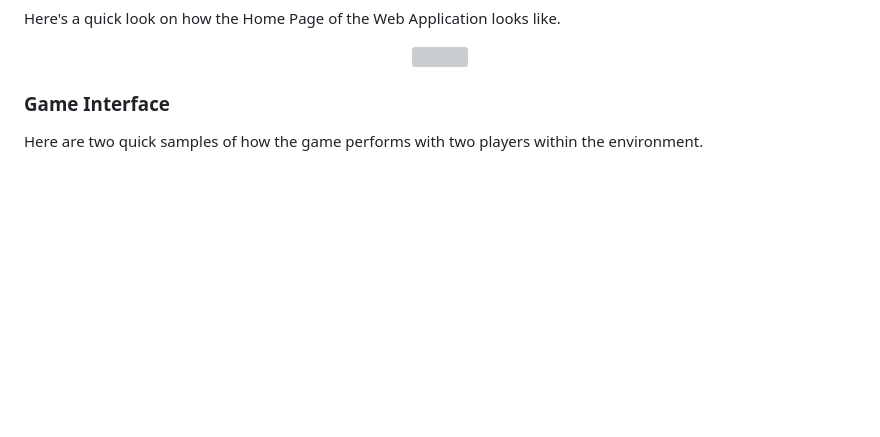
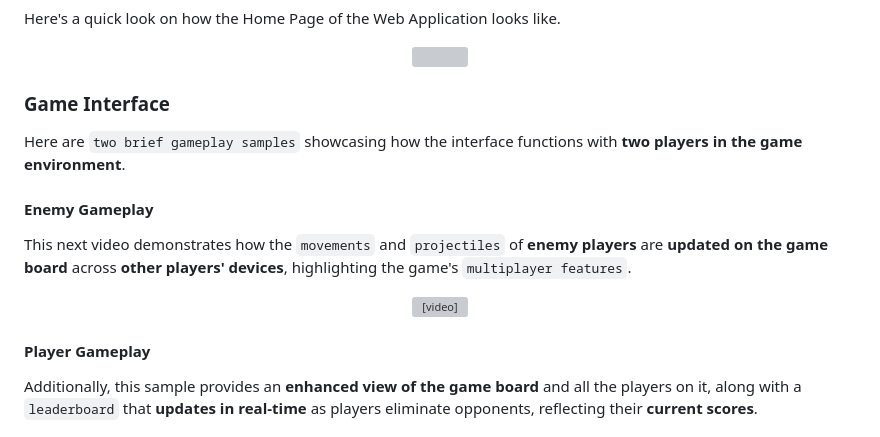
Before and after one commit to EstevesX10/Client-Server-Multiplayer-Game, a Markdown page: README.md, the part around one of its changes. Drawn GitHub-style; blank space fills up the shorter version; grey boxes are pictures that could not be loaded.

```diff
--- a/README.md
+++ b/README.md
@@ -98,7 +98,19 @@ Here's a quick look on how the Home Page of the Web Application looks like.
 
 ### Game Interface
 
-Here are two quick samples of how the game performs with two players within the environment.
+Here are ``two brief gameplay samples`` showcasing how the interface functions with **two players in the game environment**.
+
+#### Enemy Gameplay
+
+This next video demonstrates how the ``movements`` and ``projectiles`` of **enemy players** are **updated on the game board** across **other players' devices**, highlighting the game's ``multiplayer features``.
+
+<div align = "center">
+ <video src= "https://github.com/user-attachments/assets/1f27cc8d-9ddc-487c-89fb-1760d3ff9bca" />
+</div>
+
+#### Player Gameplay
+
+Additionally, this sample provides an **enhanced view of the game board** and all the players on it, along with a ``leaderboard`` that **updates in real-time** as players eliminate opponents, reflecting their **current scores**.
 
 <div align = "center">
  <video src= "https://github.com/user-attachments/assets/34055293-f827-4a97-8290-40a095dfe493" />
```
Also changed, not shown: other parts of README.md (+6 -10 lines).
